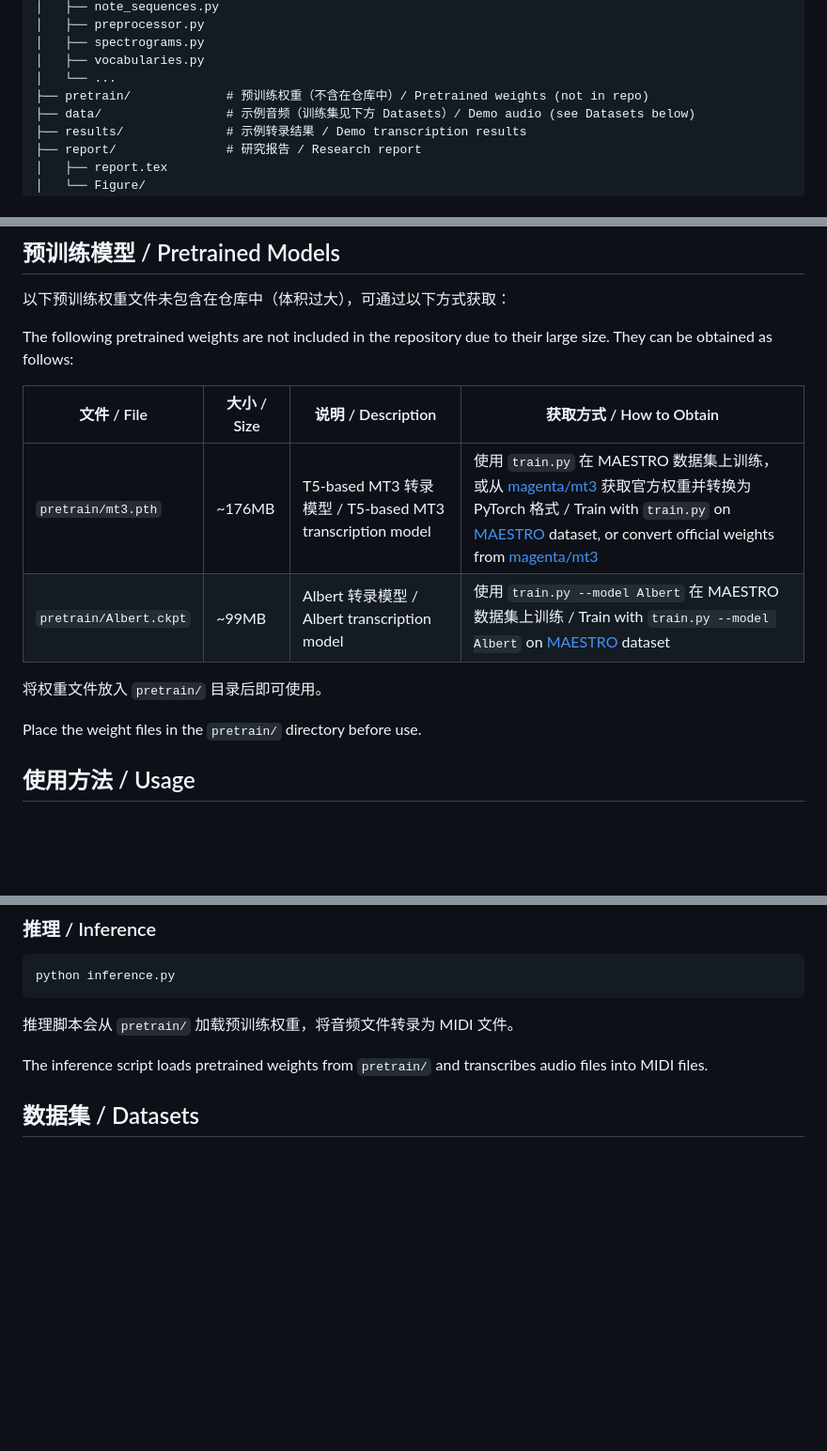
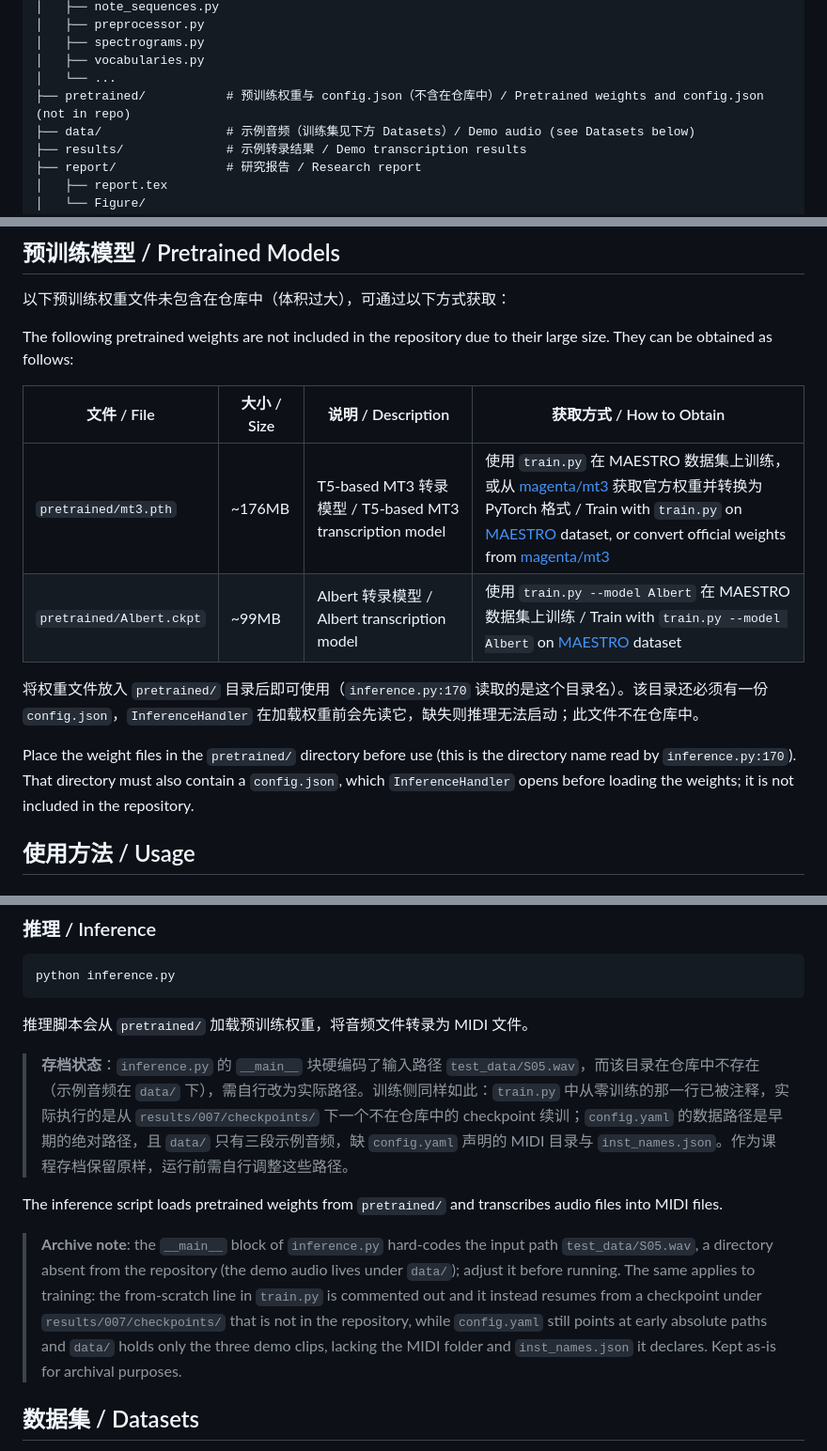
Before and after one commit to 0-Br/MusicTranscription, a Markdown page: README.md, 3 parts joined by grey strips. Shown at 94% size. GitHub-like rendering; blank space fills up the shorter version.

Commit message:
修正权重目录名并补运行状态说明

````diff
--- a/README.md
+++ b/README.md
@@ -72,7 +72,7 @@ MusicTranscription/
 │   ├── spectrograms.py
 │   ├── vocabularies.py
 │   └── ...
-├── pretrain/             # 预训练权重（不含在仓库中）/ Pretrained weights (not in repo)
+├── pretrained/           # 预训练权重与 config.json（不含在仓库中）/ Pretrained weights and config.json (not in repo)
 ├── data/                 # 示例音频（训练集见下方 Datasets）/ Demo audio (see Datasets below)
 ├── results/              # 示例转录结果 / Demo transcription results
 ├── report/               # 研究报告 / Research report
@@ -89,12 +89,12 @@ The following pretrained weights are not included in the repository due to their
 
 | 文件 / File | 大小 / Size | 说明 / Description | 获取方式 / How to Obtain |
 |---|---|---|---|
-| `pretrain/mt3.pth` | ~176MB | T5-based MT3 转录模型 / T5-based MT3 transcription model | 使用 `train.py` 在 MAESTRO 数据集上训练，或从 [magenta/mt3](https://github.com/magenta/mt3) 获取官方权重并转换为 PyTorch 格式 / Train with `train.py` on [MAESTRO](https://magenta.tensorflow.org/datasets/maestro) dataset, or convert official weights from [magenta/mt3](https://github.com/magenta/mt3) |
-| `pretrain/Albert.ckpt` | ~99MB | Albert 转录模型 / Albert transcription model | 使用 `train.py --model Albert` 在 MAESTRO 数据集上训练 / Train with `train.py --model Albert` on [MAESTRO](https://magenta.tensorflow.org/datasets/maestro) dataset |
+| `pretrained/mt3.pth` | ~176MB | T5-based MT3 转录模型 / T5-based MT3 transcription model | 使用 `train.py` 在 MAESTRO 数据集上训练，或从 [magenta/mt3](https://github.com/magenta/mt3) 获取官方权重并转换为 PyTorch 格式 / Train with `train.py` on [MAESTRO](https://magenta.tensorflow.org/datasets/maestro) dataset, or convert official weights from [magenta/mt3](https://github.com/magenta/mt3) |
+| `pretrained/Albert.ckpt` | ~99MB | Albert 转录模型 / Albert transcription model | 使用 `train.py --model Albert` 在 MAESTRO 数据集上训练 / Train with `train.py --model Albert` on [MAESTRO](https://magenta.tensorflow.org/datasets/maestro) dataset |
 
-将权重文件放入 `pretrain/` 目录后即可使用。
+将权重文件放入 `pretrained/` 目录后即可使用（`inference.py:170` 读取的是这个目录名）。该目录还必须有一份 `config.json`，`InferenceHandler` 在加载权重前会先读它，缺失则推理无法启动；此文件不在仓库中。
 
-Place the weight files in the `pretrain/` directory before use.
+Place the weight files in the `pretrained/` directory before use (this is the directory name read by `inference.py:170`). That directory must also contain a `config.json`, which `InferenceHandler` opens before loading the weights; it is not included in the repository.
 
 ## 使用方法 / Usage
 
@@ -114,9 +114,13 @@ python train.py --model Albert
 python inference.py
 ```
 
-推理脚本会从 `pretrain/` 加载预训练权重，将音频文件转录为 MIDI 文件。
+推理脚本会从 `pretrained/` 加载预训练权重，将音频文件转录为 MIDI 文件。
 
-The inference script loads pretrained weights from `pretrain/` and transcribes audio files into MIDI files.
+> **存档状态**：`inference.py` 的 `__main__` 块硬编码了输入路径 `test_data/S05.wav`，而该目录在仓库中不存在（示例音频在 `data/` 下），需自行改为实际路径。训练侧同样如此：`train.py` 中从零训练的那一行已被注释，实际执行的是从 `results/007/checkpoints/` 下一个不在仓库中的 checkpoint 续训；`config.yaml` 的数据路径是早期的绝对路径，且 `data/` 只有三段示例音频，缺 `config.yaml` 声明的 MIDI 目录与 `inst_names.json`。作为课程存档保留原样，运行前需自行调整这些路径。
+
+The inference script loads pretrained weights from `pretrained/` and transcribes audio files into MIDI files.
+
+> **Archive note**: the `__main__` block of `inference.py` hard-codes the input path `test_data/S05.wav`, a directory absent from the repository (the demo audio lives under `data/`); adjust it before running. The same applies to training: the from-scratch line in `train.py` is commented out and it instead resumes from a checkpoint under `results/007/checkpoints/` that is not in the repository, while `config.yaml` still points at early absolute paths and `data/` holds only the three demo clips, lacking the MIDI folder and `inst_names.json` it declares. Kept as-is for archival purposes.
 
 ## 数据集 / Datasets
 
````
